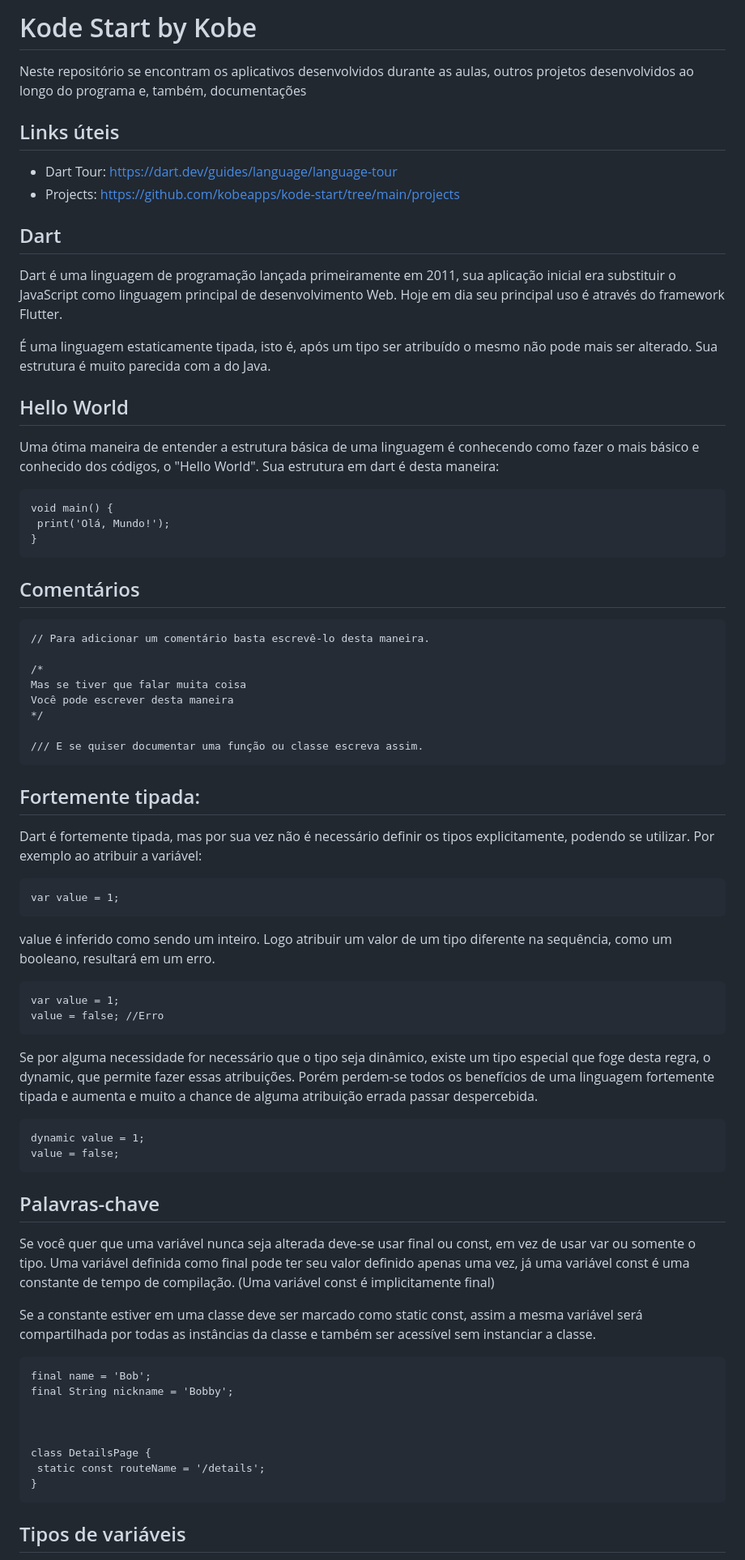
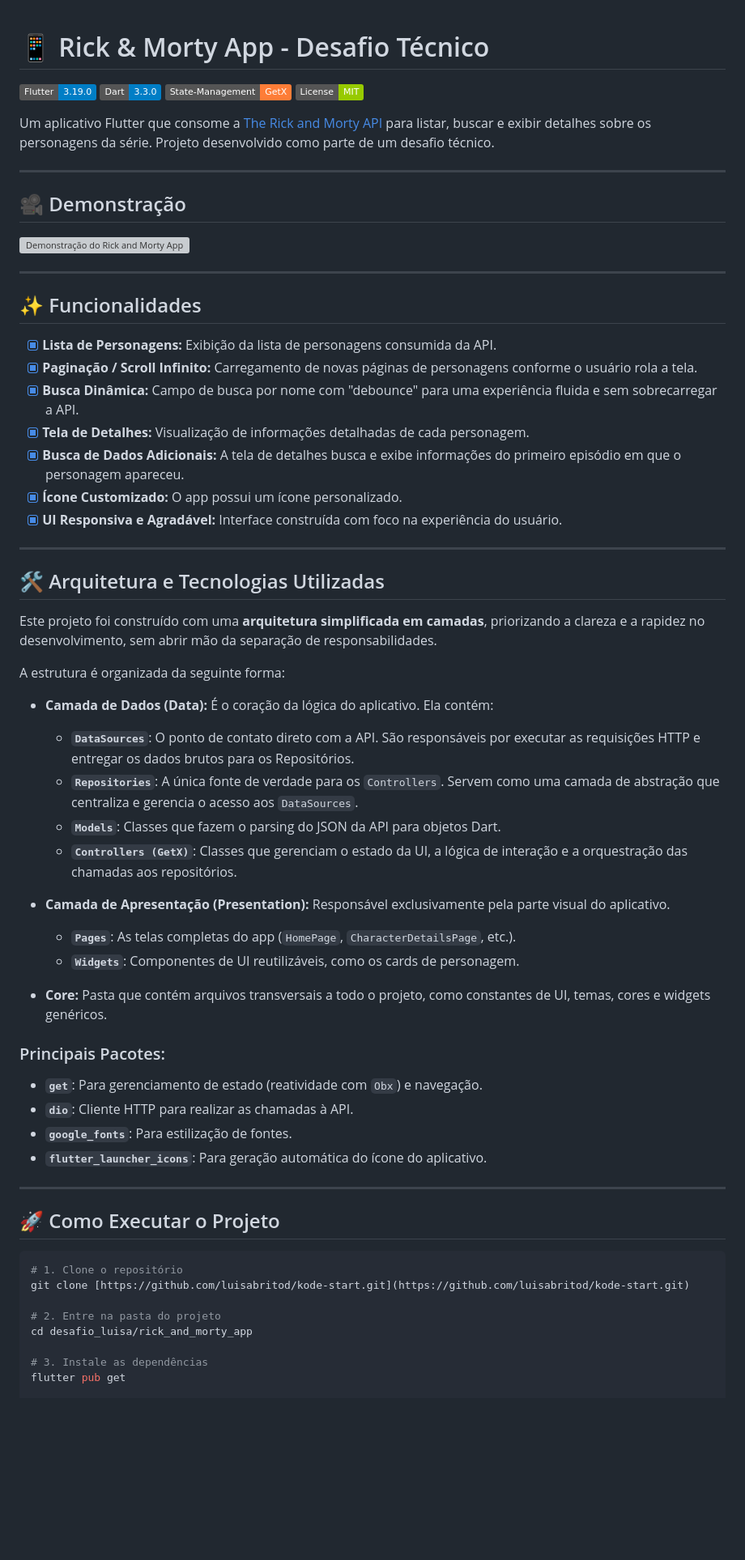
Before and after one commit to kobeapps/kode-start, a Markdown page: README.md, the part around one of its changes. Shown at 81% size. Rendered like a GitHub page; badges without logos; blank space fills up the shorter version; grey boxes are pictures that could not be loaded.

Commit message:
docs: atualiza readme geral

````diff
--- a/README.md
+++ b/README.md
@@ -1,62 +1,69 @@
-# Kode Start by Kobe
 
-Neste repositório se encontram os aplicativos desenvolvidos durante as aulas, outros projetos desenvolvidos ao longo do programa e, também, documentações
+# 📱 Rick & Morty App - Desafio Técnico
 
-## Links úteis
-- Dart Tour: https://dart.dev/guides/language/language-tour
-- Projects: https://github.com/kobeapps/kode-start/tree/main/projects
+![Flutter](https://img.shields.io/badge/Flutter-3.19.0-blue?logo=flutter)
+![Dart](https://img.shields.io/badge/Dart-3.3.0-blue?logo=dart)
+![GetX](https://img.shields.io/badge/State--Management-GetX-orange)
+![License](https://img.shields.io/badge/License-MIT-green)
 
-## Dart
-Dart é uma linguagem de programação lançada primeiramente em 2011, sua aplicação inicial era substituir o JavaScript como linguagem principal de desenvolvimento Web. Hoje em dia seu principal uso é através do framework Flutter.
+Um aplicativo Flutter que consome a [The Rick and Morty API](https://rickandmortyapi.com/) para listar, buscar e exibir detalhes sobre os personagens da série. Projeto desenvolvido como parte de um desafio técnico.
 
-É uma linguagem estaticamente tipada, isto é, após um tipo ser atribuído o mesmo não pode mais ser alterado. Sua estrutura é muito parecida com a do Java.
+---
 
-## Hello World
-Uma ótima maneira de entender a estrutura básica de uma linguagem é conhecendo como fazer o mais básico e conhecido dos códigos, o "Hello World". Sua estrutura em dart é desta maneira:
+## 🎥 Demonstração
 
-    void main() {
-     print('Olá, Mundo!');
-    }
+![Demonstração do Rick and Morty App](.desafio_luisa/rick_and_morty_app/assets/rick_and_morty_demo.gif)
 
-## Comentários
-    // Para adicionar um comentário basta escrevê-lo desta maneira.
+---
 
-    /*
-    Mas se tiver que falar muita coisa
-    Você pode escrever desta maneira
-    */
+## ✨ Funcionalidades
 
-    /// E se quiser documentar uma função ou classe escreva assim.
+- [x] **Lista de Personagens:** Exibição da lista de personagens consumida da API.
+- [x] **Paginação / Scroll Infinito:** Carregamento de novas páginas de personagens conforme o usuário rola a tela.
+- [x] **Busca Dinâmica:** Campo de busca por nome com "debounce" para uma experiência fluida e sem sobrecarregar a API.
+- [x] **Tela de Detalhes:** Visualização de informações detalhadas de cada personagem.
+- [x] **Busca de Dados Adicionais:** A tela de detalhes busca e exibe informações do primeiro episódio em que o personagem apareceu.
+- [x] **Ícone Customizado:** O app possui um ícone personalizado.
+- [x] **UI Responsiva e Agradável:** Interface construída com foco na experiência do usuário.
 
-## Fortemente tipada:
-Dart é fortemente tipada, mas por sua vez não é necessário definir os tipos explicitamente, podendo se utilizar. Por exemplo ao atribuir a variável:
+---
 
-    var value = 1;
+## 🛠️ Arquitetura e Tecnologias Utilizadas
 
-value é inferido como sendo um inteiro. Logo atribuir um valor de um tipo diferente na sequência, como um booleano, resultará em um erro.
+Este projeto foi construído com uma **arquitetura simplificada em camadas**, priorizando a clareza e a rapidez no desenvolvimento, sem abrir mão da separação de responsabilidades.
 
-    var value = 1;
-    value = false; //Erro
+A estrutura é organizada da seguinte forma:
 
-Se por alguma necessidade for necessário que o tipo seja dinâmico, existe um tipo especial que foge desta regra, o dynamic, que permite fazer essas atribuições. Porém perdem-se todos os benefícios de uma linguagem fortemente tipada e aumenta e muito a chance de alguma atribuição errada passar despercebida.
+* **Camada de Dados (Data):** É o coração da lógica do aplicativo. Ela contém:
+    * **`DataSources`**: O ponto de contato direto com a API. São responsáveis por executar as requisições HTTP e entregar os dados brutos para os Repositórios.
+    * **`Repositories`**: A única fonte de verdade para os `Controllers`. Servem como uma camada de abstração que centraliza e gerencia o acesso aos `DataSources`.
+    * **`Models`**: Classes que fazem o parsing do JSON da API para objetos Dart.
+    * **`Controllers (GetX)`**: Classes que gerenciam o estado da UI, a lógica de interação e a orquestração das chamadas aos repositórios.
 
-    dynamic value = 1;
-    value = false;
+* **Camada de Apresentação (Presentation):** Responsável exclusivamente pela parte visual do aplicativo.
+    * **`Pages`**: As telas completas do app (`HomePage`, `CharacterDetailsPage`, etc.).
+    * **`Widgets`**: Componentes de UI reutilizáveis, como os cards de personagem.
 
-## Palavras-chave
+* **Core:** Pasta que contém arquivos transversais a todo o projeto, como constantes de UI, temas, cores e widgets genéricos.
 
-Se você quer que uma variável nunca seja alterada deve-se usar final ou const, em vez de usar var ou somente o tipo. Uma variável definida como final pode ter seu valor definido apenas uma vez, já uma variável const é uma constante de tempo de compilação. (Uma variável const é implicitamente final)
+### Principais Pacotes:
 
-Se a constante estiver em uma classe deve ser marcado como static const, assim a mesma variável será compartilhada por todas as instâncias da classe e também ser acessível sem instanciar a classe.
+* **`get`**: Para gerenciamento de estado (reatividade com `Obx`) e navegação.
+* **`dio`**: Cliente HTTP para realizar as chamadas à API.
+* **`google_fonts`**: Para estilização de fontes.
+* **`flutter_launcher_icons`**: Para geração automática do ícone do aplicativo.
 
-    final name = 'Bob';
-    final String nickname = 'Bobby';
+---
 
+## 🚀 Como Executar o Projeto
 
+```bash
+# 1. Clone o repositório
+git clone [https://github.com/luisabritod/kode-start.git](https://github.com/luisabritod/kode-start.git)
 
-    class DetailsPage {
-     static const routeName = '/details';
-    }
+# 2. Entre na pasta do projeto
+cd desafio_luisa/rick_and_morty_app
 
-## Tipos de variáveis
+# 3. Instale as dependências
+flutter pub get
 
````
Also changed, not shown: other parts of README.md (+2 -274 lines).
